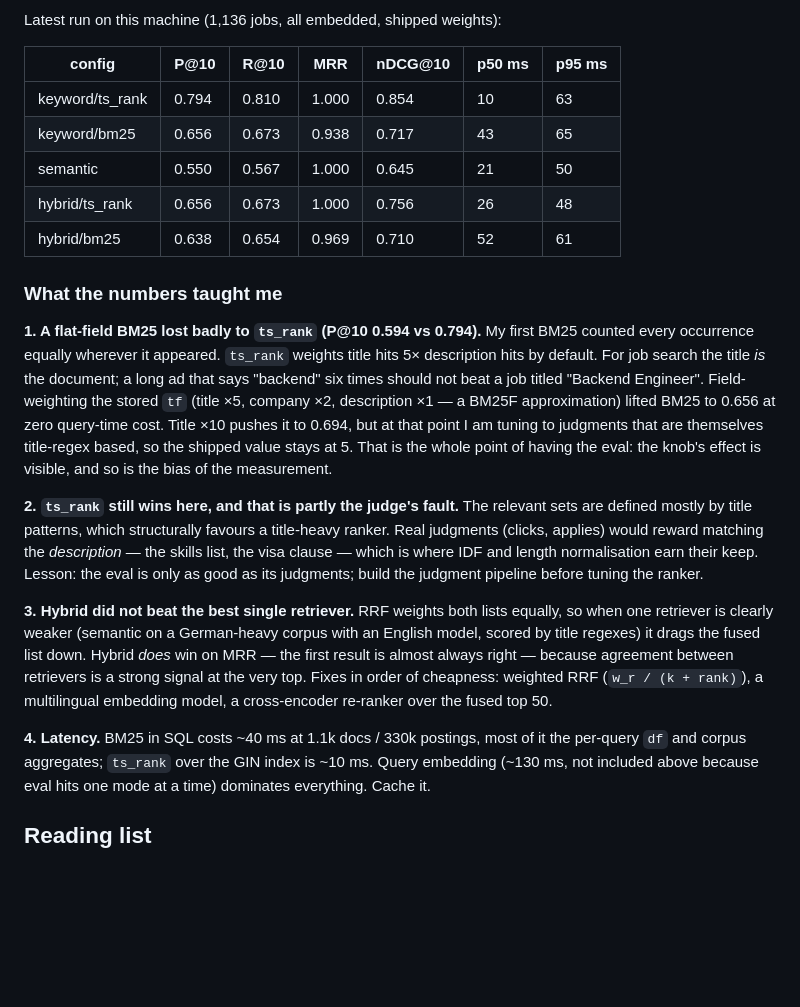
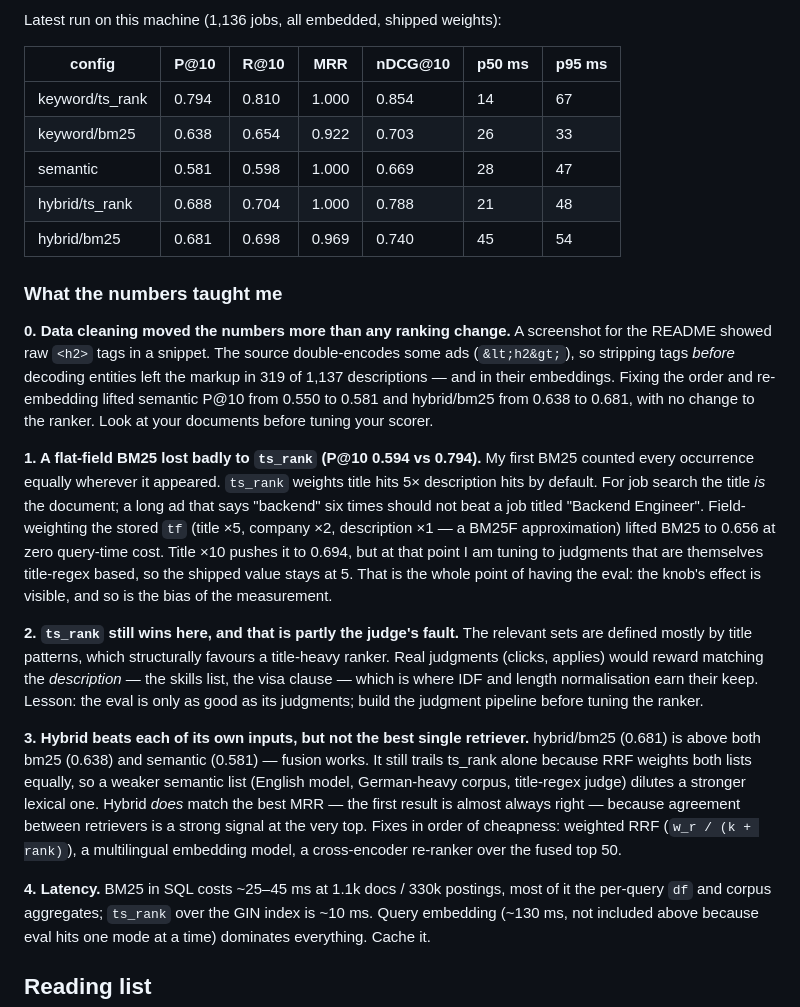
Before and after one commit to nurulratifainah/visa-jobs-digest, a Markdown page: docs/SEARCH-NOTES.md, the part around the change. Rendered like a GitHub page; blank space fills up the shorter version.

```diff
--- a/docs/SEARCH-NOTES.md
+++ b/docs/SEARCH-NOTES.md
@@ -150,14 +150,22 @@ Latest run on this machine (1,136 jobs, all embedded, shipped weights):
 <!-- eval-results:start -->
 | config | P@10 | R@10 | MRR | nDCG@10 | p50 ms | p95 ms |
 |---|---|---|---|---|---|---|
-| keyword/ts_rank | 0.794 | 0.810 | 1.000 | 0.854 | 10 | 63 |
-| keyword/bm25 | 0.656 | 0.673 | 0.938 | 0.717 | 43 | 65 |
-| semantic | 0.550 | 0.567 | 1.000 | 0.645 | 21 | 50 |
-| hybrid/ts_rank | 0.656 | 0.673 | 1.000 | 0.756 | 26 | 48 |
-| hybrid/bm25 | 0.638 | 0.654 | 0.969 | 0.710 | 52 | 61 |
+| keyword/ts_rank | 0.794 | 0.810 | 1.000 | 0.854 | 14 | 67 |
+| keyword/bm25 | 0.638 | 0.654 | 0.922 | 0.703 | 26 | 33 |
+| semantic | 0.581 | 0.598 | 1.000 | 0.669 | 28 | 47 |
+| hybrid/ts_rank | 0.688 | 0.704 | 1.000 | 0.788 | 21 | 48 |
+| hybrid/bm25 | 0.681 | 0.698 | 0.969 | 0.740 | 45 | 54 |
 <!-- eval-results:end -->
 
 ### What the numbers taught me
+
+**0. Data cleaning moved the numbers more than any ranking change.** A
+screenshot for the README showed raw `<h2>` tags in a snippet. The source
+double-encodes some ads (`&lt;h2&gt;`), so stripping tags *before* decoding
+entities left the markup in 319 of 1,137 descriptions — and in their
+embeddings. Fixing the order and re-embedding lifted semantic P@10 from 0.550
+to 0.581 and hybrid/bm25 from 0.638 to 0.681, with no change to the ranker.
+Look at your documents before tuning your scorer.
 
 **1. A flat-field BM25 lost badly to `ts_rank` (P@10 0.594 vs 0.794).** My
 first BM25 counted every occurrence equally wherever it appeared. `ts_rank`
@@ -177,15 +185,17 @@ the *description* — the skills list, the visa clause — which is where IDF an
 length normalisation earn their keep. Lesson: the eval is only as good as its
 judgments; build the judgment pipeline before tuning the ranker.
 
-**3. Hybrid did not beat the best single retriever.** RRF weights both lists
-equally, so when one retriever is clearly weaker (semantic on a German-heavy
-corpus with an English model, scored by title regexes) it drags the fused list
-down. Hybrid *does* win on MRR — the first result is almost always right —
-because agreement between retrievers is a strong signal at the very top. Fixes
+**3. Hybrid beats each of its own inputs, but not the best single retriever.**
+hybrid/bm25 (0.681) is above both bm25 (0.638) and semantic (0.581) — fusion
+works. It still trails ts_rank alone because RRF weights both lists equally, so
+a weaker semantic list (English model, German-heavy corpus, title-regex judge)
+dilutes a stronger lexical one. Hybrid *does* match the best MRR — the first
+result is almost always right — because agreement between retrievers is a
+strong signal at the very top. Fixes
 in order of cheapness: weighted RRF (`w_r / (k + rank)`), a multilingual
 embedding model, a cross-encoder re-ranker over the fused top 50.
 
-**4. Latency.** BM25 in SQL costs ~40 ms at 1.1k docs / 330k postings, most of
+**4. Latency.** BM25 in SQL costs ~25–45 ms at 1.1k docs / 330k postings, most of
 it the per-query `df` and corpus aggregates; `ts_rank` over the GIN index is
 ~10 ms. Query embedding (~130 ms, not included above because eval hits one
 mode at a time) dominates everything. Cache it.
```
Also changed, not shown: README.md (+8 -0 lines), docs/img/compare.png (added), docs/img/hybrid.png (added), 2 other files.
